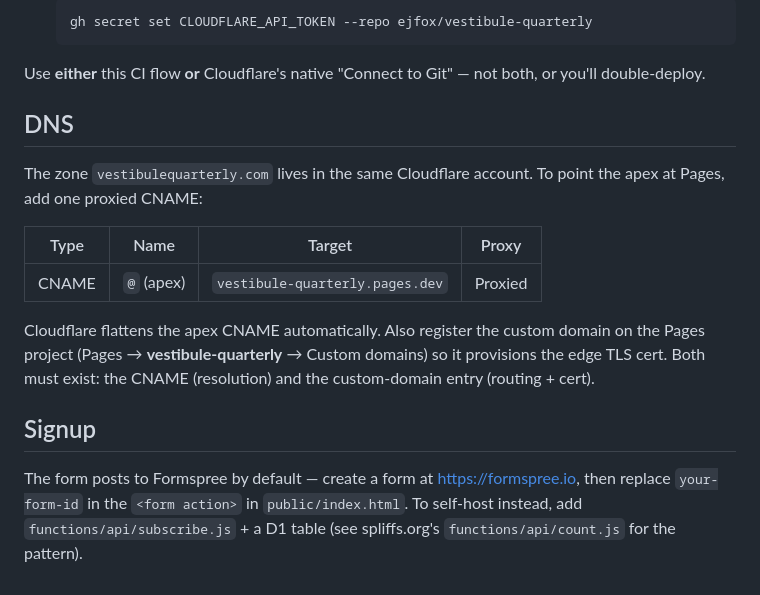
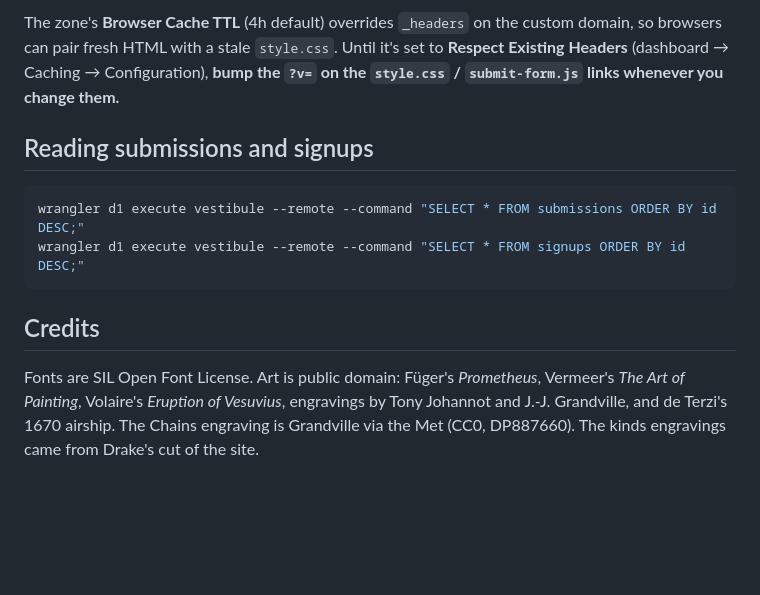
Before and after one commit to ejfox/vestibule-quarterly, a Markdown page: README.md, the part around one of its changes. Drawn GitHub-style; blank space fills up the shorter version.

Commit message:
README: match the site as it is (D1 forms, art, deploy + cache gotchas)
Co-Authored-By: Claude Opus 5.5 <noreply@anthropic.com>

````diff
--- a/README.md
+++ b/README.md
@@ -87,28 +82,21 @@ secret:
 
-  ```sh
-  gh secret set CLOUDFLARE_API_TOKEN --repo ejfox/vestibule-quarterly
-  ```
+The zone's **Browser Cache TTL** (4h default) overrides `_headers` on the
+custom domain, so browsers can pair fresh HTML with a stale `style.css`.
+Until it's set to **Respect Existing Headers** (dashboard → Caching →
+Configuration), **bump the `?v=` on the `style.css` / `submit-form.js` links
+whenever you change them.**
 
-Use **either** this CI flow **or** Cloudflare's native "Connect to Git" — not
-both, or you'll double-deploy.
+## Reading submissions and signups
 
-## DNS
+```sh
+wrangler d1 execute vestibule --remote --command "SELECT * FROM submissions ORDER BY id DESC;"
+wrangler d1 execute vestibule --remote --command "SELECT * FROM signups ORDER BY id DESC;"
+```
 
-The zone `vestibulequarterly.com` lives in the same Cloudflare account. To point
-the apex at Pages, add one proxied CNAME:
+## Credits
 
-| Type  | Name       | Target                        | Proxy   |
-| ----- | ---------- | ----------------------------- | ------- |
-| CNAME | `@` (apex) | `vestibule-quarterly.pages.dev` | Proxied |
-
-Cloudflare flattens the apex CNAME automatically. Also register the custom
-domain on the Pages project (Pages → **vestibule-quarterly** → Custom domains)
-so it provisions the edge TLS cert. Both must exist: the CNAME (resolution) and
-the custom-domain entry (routing + cert).
-
-## Signup
-
-The form posts to Formspree by default — create a form at
-<https://formspree.io>, then replace `your-form-id` in the `<form action>` in
-`public/index.html`. To self-host instead, add `functions/api/subscribe.js` +
-a D1 table (see spliffs.org's `functions/api/count.js` for the pattern).
+Fonts are SIL Open Font License. Art is public domain: Füger's *Prometheus*,
+Vermeer's *The Art of Painting*, Volaire's *Eruption of Vesuvius*, engravings by
+Tony Johannot and J.-J. Grandville, and de Terzi's 1670 airship. The Chains
+engraving is Grandville via the Met (CC0, DP887660). The kinds engravings came
+from Drake's cut of the site.
````
Also changed, not shown: other parts of README.md (+55 -60 lines).
